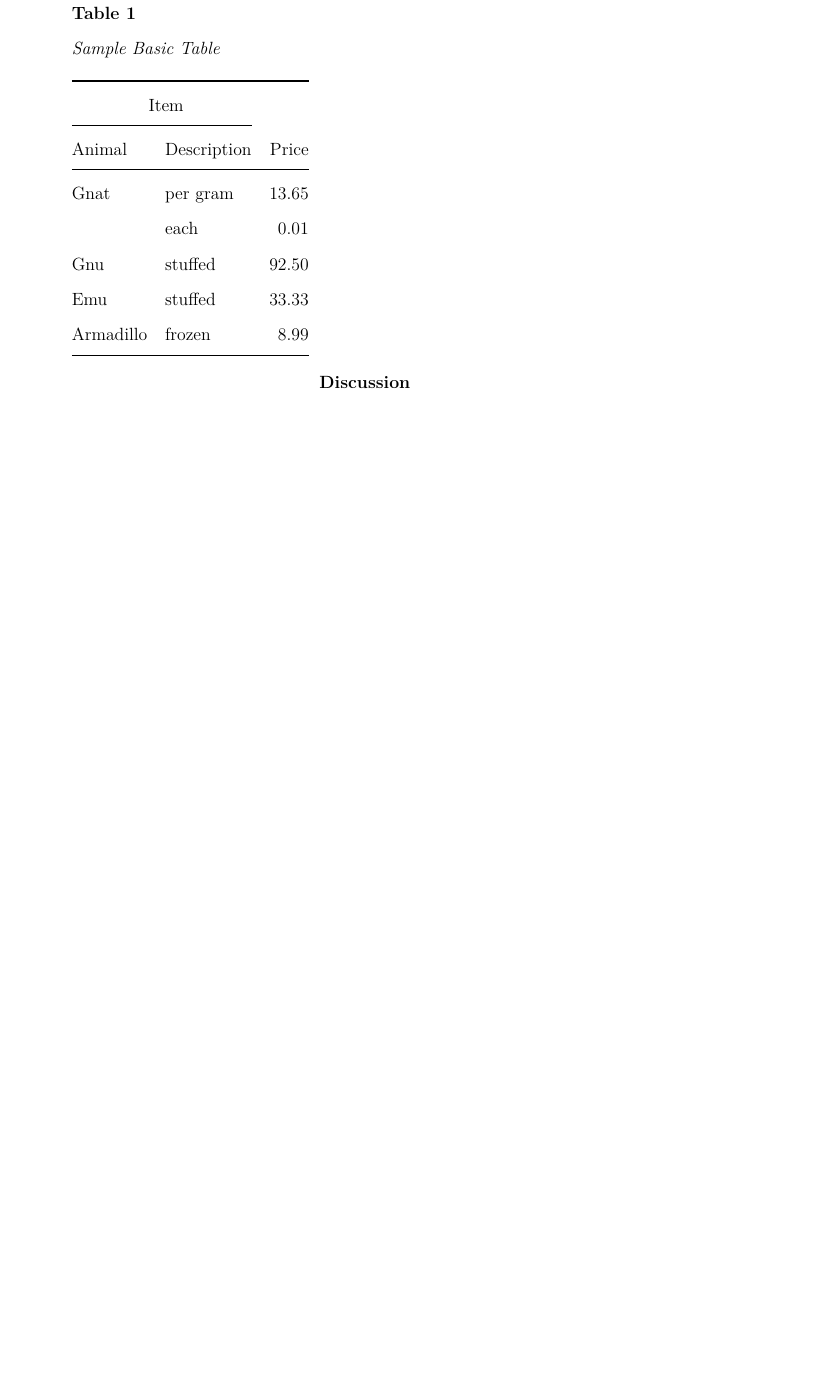
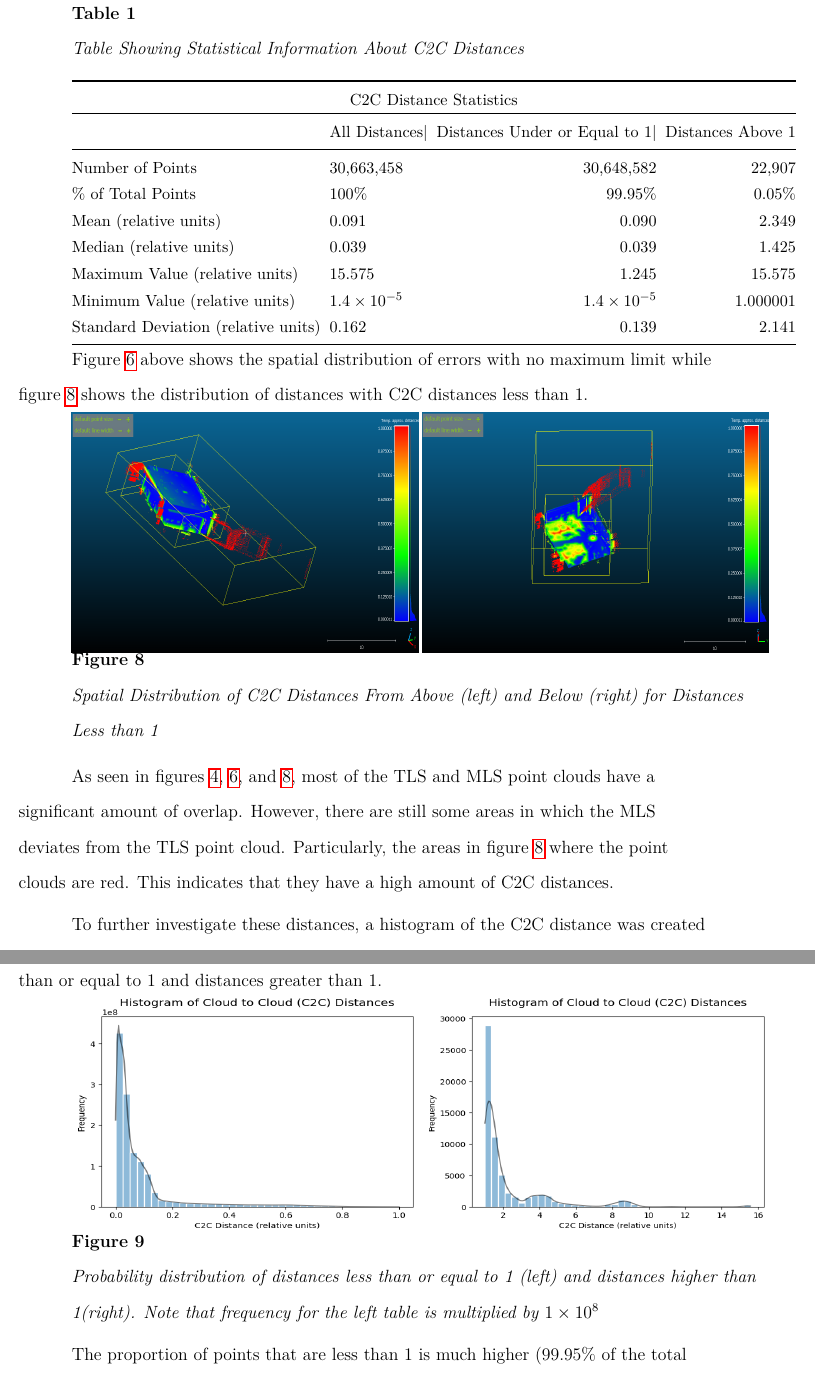
Before and after one commit to julehalim/advancedImagingProject3, a LaTeX paper (latex/longsample.tex): part of page 8 of 9 before the commit and two parts of pages 9 and 10 of 13 after it, the two joined at a grey line, cut so that both start at the same text, the shorter picture padded with empty space. Compiled offline with pdfLaTeX.

Commit message:
made progress, divided some of the higher distance points

```diff
--- a/latex/longsample.tex
+++ b/latex/longsample.tex
@@ -36,6 +36,8 @@
 \usepackage{caption} % For captioning outside figures
 \usepackage{capt-of} % For captioning outside figures
 
+\usepackage{siunitx}
+
 \usepackage{csquotes}
 \usepackage[style=apa,backend=biber]{biblatex}
 \addbibresource{bibliography.bib}
@@ -133,71 +157,55 @@ After cloud to cloud distances were obtained and visualized, the TLS and MLS poi
+\begin{minipage}{\linewidth}
+  \small
+  \captionof{table}{Table Showing Statistical Information About C2C Distances}
+  \setlength{\tabcolsep}{3pt} % reduce column spacing
+  \renewcommand{\arraystretch}{0.8} % reduce row spacing
+  \label{tab:RMStable}
+  \begin{tabular}{@{}llrr@{}}         \toprule
+  \multicolumn{4}{c}{C2C Distance Statistics }        \\ \toprule{}
+  &  All Distances|    & Distances Under or Equal to 1| & Distances Above 1 \\ \midrule
+  Number of Points & 30,663,458  & 30,648,582  & 22,907  \\
+  \% of Total Points & 100\% & 99.95\% & 0.05\% \\
+  Mean (relative units)      & 0.091 & 0.090 & 2.349  \\
+  Median (relative units)    & 0.039 &  0.039  & 1.425   \\
+  Maximum Value (relative units)       & 15.575  & 1.245  & 15.575   \\
+  Minimum Value (relative units)       & \num{1.4e-05}  & \num{1.4e-05} & 1.000001  \\
+  Standard Deviation (relative units)  & 0.162  & 0.139 & 2.141 \\ \bottomrule
+  \end{tabular}
+\end{minipage}
+
+Figure \ref{fig:nomaxdistance} above shows the spatial distribution of errors with no maximum limit while figure \ref{fig:maxdistanceset} shows the distribution of distances with C2C distances less than 1.
+
+\begin{minipage}{\linewidth}
+  \includegraphics[height=\textheight/4 ,width=\textwidth/2]{figures/DistanceModel2.png}
+  \includegraphics[height=\textheight/4 ,width=\textwidth/2]{figures/DistanceModel.png}
+  \captionof{figure}{Spatial Distribution of C2C Distances From Above (left) and Below (right) for Distances Less than 1}
+  \label{fig:maxdistanceset}
+\end{minipage}
+
+As seen in figures \ref{fig:manualAlignment}, \ref{fig:nomaxdistance}, and \ref{fig:maxdistanceset}, most of the TLS and MLS point clouds have a significant amount of overlap. However, there are still some areas in which the MLS deviates from the TLS point cloud. Particularly, the areas in figure  \ref{fig:maxdistanceset} where the point clouds are red. This indicates that they have a high amount of C2C distances.
+
+
+To further investigate these distances, a histogram of the C2C distance was created from the saved text file of the MLS. Figure \ref{fig:c2chistogram} shows the histogram for C2C distances less than or equal to 1 and distances greater than 1.
+
+\begin{minipage}{\linewidth}
+  \includegraphics[height=\textheight/4 ,width=\textwidth/2]{figures/MLSC2CHistogramWithLine.png}
+  \includegraphics[height=\textheight/4 ,width=\textwidth/2]{figures/MLSC2CHistogramWithLine2.png}
+  \captionof{figure}{Probability distribution of distances less than or equal to 1 (left) and distances higher than 1(right). Note that frequency for the left table is multiplied by \num{1e8}}
+  \label{fig:c2chistogram}
+\end{minipage}
+
+The proportion of points that are less than 1 is much higher (99.95\% of the total point cloud) than points that are greater than 1 (0.05\% of the total point cloud), as seen in table \ref{tab:RMStable}. For those with distances less than or equal to 1, the probability of points being less than 0.2 is much greater than the probability of a point being above 0.2, with most of the distances being close to 0, slowly reducing in frequency and eventually plateauing without any significant increase in frequencies. This indicates a high accuracy in the alignment and overlapping of both point clouds. This is also shown in figure \ref{fig:maxdistanceset}, where most of the overlapping areas of the TLS and MLS point clouds are coloured blue, indicating very close C2C distances for that area.
+
+Meanwhile, the probability distribution of points that have C2C distances greater than 1 show slightly more distribution. While the probability also is highest at the start and slowly decreases, there is a significant increase occuring in the range of 3-5 and 9-10. Looking at figure \ref{fig:nomaxdistance}, there are areas where the MLS point cloud drifts away from the TLS point cloud, which are shown in green. The scale indicates green starting at about 3 C2C distances and ending at about 7.7 C2C distances. This would explain the frequency increase seen in the histogram. However, this increase goes back down in the histogram. Again looking at figure \ref{fig:nomaxdistance}, there is a section in which the MLS point cloud extends from the TLS point cloud, before there being a large amount of empty space, before further errors shown. These errors are indicated in red, which range from 11-15 C2C distances. This would explain why the histogram shows an increase in the 3-5 range, before going back down and coming back up at the 9-10 range, as the 3-5 range represents the green errors, while the 9-10 range represents the red errors, and that these two error areas are separated by a significant of empty looking space.
 
 \subsection{Completeness of Point Clouds}
 
-Table~\ref{tab:BasicTable} summarizes the data.
-\vspace{20pt}
+To investigate the completeness of each point cloud, a subsection of each
 
-\begin{minipage}{\linewidth}
-  \captionof{table}{Sample Basic Table}
-  \label{tab:BasicTable}
-  \begin{tabular}{@{}llr@{}}         \toprule
-  \multicolumn{2}{c}{Item}        \\ \cmidrule(r){1-2}
-  Animal    & Description & Price \\ \midrule
-  Gnat      & per gram    & 13.65 \\
-            & each        &  0.01 \\
-  Gnu       & stuffed     & 92.50 \\
-  Emu       & stuffed     & 33.33 \\
-  Armadillo & frozen      &  8.99 \\ \bottomrule
-  \end{tabular}
-\end{minipage}
-
-
-\section{Discussion}
+\newpage
+\section{Conclusion}
 
 \printbibliography
 
 
 \end{document}
-
-%%
-%% Copyright (C) 2021 by Daniel A. Weiss <daniel.weiss.led at gmail.com>
-%%
-%% This work may be distributed and/or modified under the
-%% conditions of the LaTeX Project Public License (LPPL), either
-%% version 1.3c of this license or (at your option) any later
-%% version.  The latest version of this license is in the file:
-%%
-%% http://www.latex-project.org/lppl.txt
-%%
-%% Users may freely modify these files without permission, as long as the
-%% copyright line and this statement are maintained intact.
-%%
-%% This work is not endorsed by, affiliated with, or probably even known
-%% by, the American Psychological Association.
-%%
-%%
-%% This work is "maintained" (as per LPPL maintenance status) by
-%% Daniel A. Weiss.
-%%
-%% This work consists of the file  apa7.dtx
-%% and the derived files           apa7.ins,
-%%                                 apa7.cls,
-%%                                 apa7.pdf,
-%%                                 README,
-%%                                 APA7american.txt,
-%%                                 APA7british.txt,
-%%                                 APA7dutch.txt,
-%%                                 APA7english.txt,
-%%                                 APA7french.txt,
-%%                                 APA7german.txt,
-%%                                 APA7ngerman.txt,
-%%                                 APA7greek.txt,
-%%                                 APA7czech.txt,
-%%                                 APA7turkish.txt,
-%%                                 APA7endfloat.cfg,
-%%                                 Figure1.pdf,
-%%                                 shortsample.tex,
-%%                                 longsample.tex, and
-%%                                 bibliography.bib.
-%%
-%%
-%% End of file `./samples/longsample.tex'.
```
Also changed, not shown: latex/figures/MLSC2CHistogram.png (added), latex/figures/MLSC2CHistogramWithLine.png (added), latex/figures/MLSC2CHistogramWithLine2.png (added), latex/longsample.pdf, latex/longsample.tex (36 more changed lines), 2 other files.
